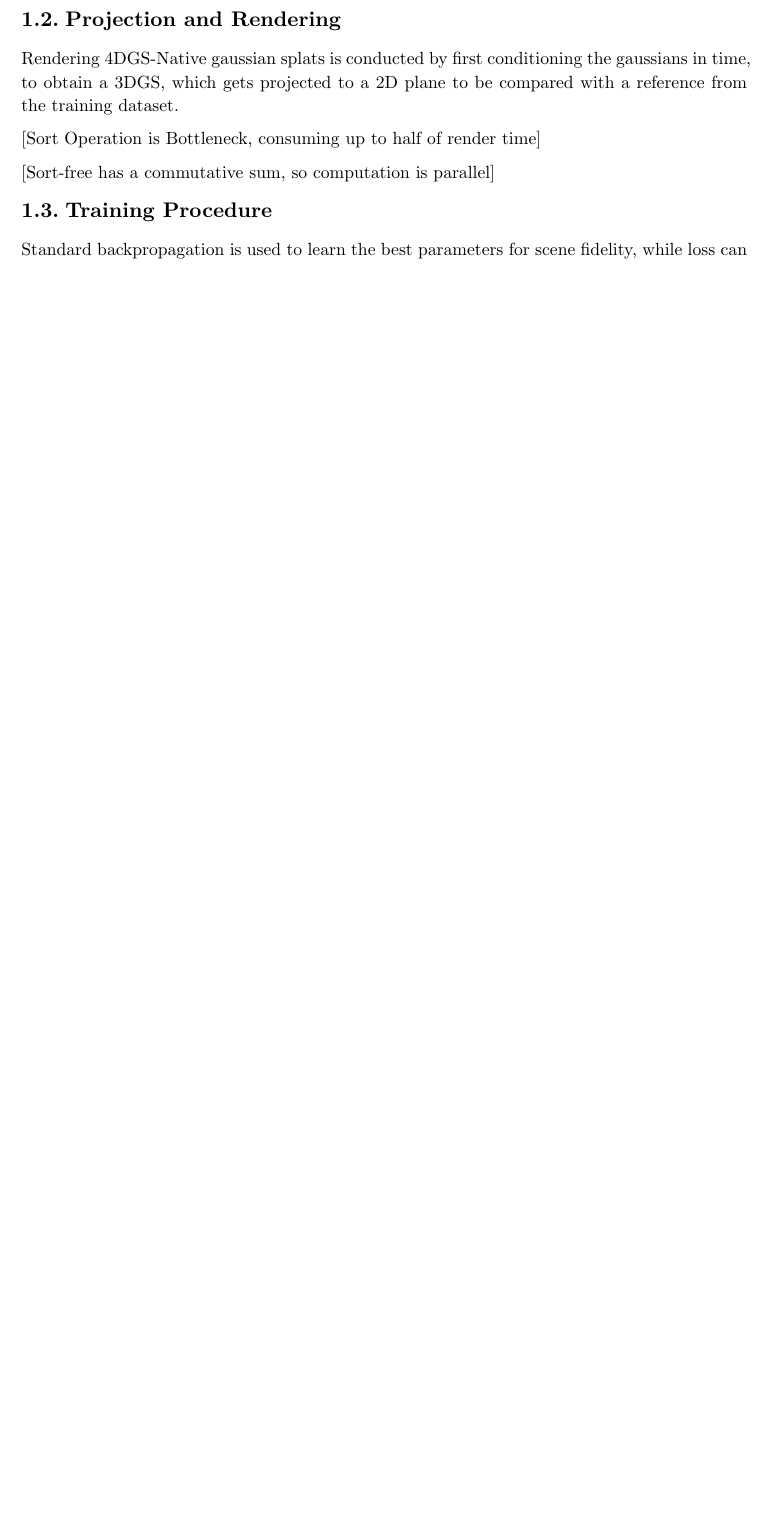
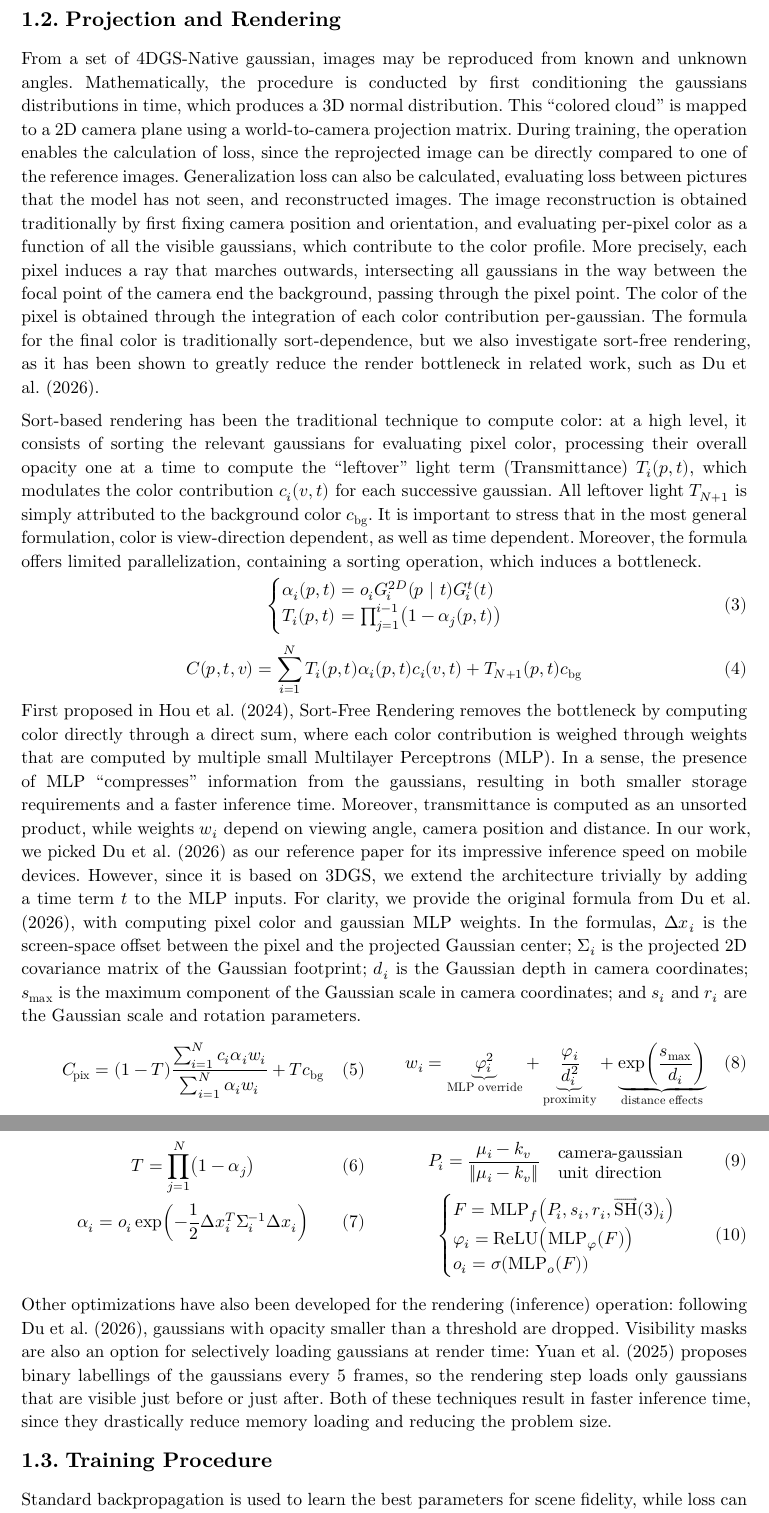
Before and after one commit to AliEmreSenel/4DGS, a Typst document (OMNI-4DGS_Report.typ): part of page 3 of 11 before the commit and two parts of pages 3 and 4 of 12 after it, the two joined at a grey line, cut so that both start at the same text, the shorter picture padded with empty space. Compiled offline with Typst 0.15.

Commit message:
add: projection/render section

```diff
--- a/OMNI-4DGS_Report.typ
+++ b/OMNI-4DGS_Report.typ
@@ -47,17 +49,29 @@ $
   mat(
     Sigma_"xyz", 0;
     0, sigma_t,
-  )
-  && "with"
-  Sigma_"xyz" = S_"xyz" bold(1)_(3 x 3)
-  \
- Sigma = Sigma^T &&=> Sigma_(x y z,t) = Sigma_(t, x y z)^T $
+  )               &&   "with"
+                       Sigma_"xyz" = S_"xyz" bold(1)_(3 x 3) \
+  Sigma = Sigma^T && => Sigma_(x y z,t) = Sigma_(t, x y z)^T
+$
 
 == Projection and Rendering
 
-Rendering 4DGS-Native gaussian splats is conducted by first conditioning the gaussians in time, to obtain a 3DGS, which gets projected to a 2D plane to be compared with a reference from the training dataset.
+From a set of 4DGS-Native gaussian, images may be reproduced from known and unknown angles. Mathematically, the procedure is conducted by first conditioning the gaussians distributions in time, which produces a 3D normal distribution. This "colored cloud" is mapped to a 2D camera plane using a world-to-camera projection matrix. During training, the operation enables the calculation of loss, since the reprojected image can be directly compared to one of the reference images. Generalization loss can also be calculated, evaluating loss between pictures that the model has not seen, and reconstructed images. The image reconstruction is obtained traditionally by first fixing camera position and orientation, and evaluating per-pixel color as a function of all the visible gaussians, which contribute to the color profile. More precisely, each pixel induces a ray that marches outwards, intersecting all gaussians in the way between the focal point of the camera end the background, passing through the pixel point. The color of the pixel is obtained through the integration of each color contribution per-gaussian. The formula for the final color is traditionally sort-dependence, but we also investigate sort-free rendering, as it has been shown to greatly reduce the render bottleneck in related work, such as @du2026_mobilegs.
 
-[Sort Operation is Bottleneck, consuming up to half of render time]
+Sort-based rendering has been the traditional technique to compute color: at a high level, it consists of sorting the relevant gaussians for evaluating pixel color, processing their overall opacity one at a time to compute the "leftover" light term (Transmittance) $T_i (p, t)$, which modulates the color contribution $c_i (v,t)$ for each successive gaussian. All leftover light $T_(N+1)$ is simply attributed to the background color $c_("bg")$. It is important to stress that in the most general formulation, color is view-direction dependent, as well as time dependent. Moreover, the formula offers limited parallelization, containing a sorting operation, which induces a bottleneck.
 
-[Sort-free has a commutative sum, so computation is parallel]
+$
+  cases(
+    alpha_i (p, t) & = o_i G_i^(2D)(p | t) G_i^t (t),
+    T_i (p, t) & = product_(j = 1)^(i - 1) (1 - alpha_j (p, t)),
+  )
+$
 
+$
+  C(p, t, v) = sum_(i=1)^N T_i (p, t) alpha_i (p, t) c_i (v, t)
+  + T_(N+1)(p, t) c_("bg")
+$
+
+First proposed in @Hou2024SortFreeGS, Sort-Free Rendering removes the bottleneck by computing color directly through a direct sum, where each color contribution is weighed through weights that are computed by multiple small Multilayer Perceptrons (MLP). In a sense, the presence of MLP "compresses" information from the gaussians, resulting in both smaller storage requirements and a faster inference time. Moreover, transmittance is computed as an unsorted product, while weights $w_i$ depend on viewing angle, camera position and distance. In our work, we picked @du2026_mobilegs as our reference paper for its impressive inference speed on mobile devices. However, since it is based on 3DGS, we extend the architecture trivially by adding a time term $t$ to the MLP inputs. For clarity, we provide the original formula from @du2026_mobilegs, with computing pixel color and gaussian MLP weights. In the formulas, $Delta x_i$ is the screen-space offset between the pixel and the projected Gaussian center; $Sigma_i$ is the projected 2D covariance matrix of the Gaussian footprint; $d_i$ is the Gaussian depth in camera coordinates; $s_"max"$ is the maximum component of the Gaussian scale in camera coordinates; and $s_i$ and $r_i$ are the Gaussian scale and rotation parameters.
+
+#grid(
@@ -63,0 +92,14 @@ Rendering 4DGS-Native gaussian splats is conducted by first conditioning the gau
+      T = product_(j = 1)^N (1 - alpha_j)
+    $
+
+    $
+      alpha_i = o_i exp(-1 / 2 Delta x_i^T Sigma_i^(-1) Delta x_i)
+    $
+  ],
+
+  [
+    $
+      w_i =
+      underbrace(phi_i^2, "MLP override")
+      + underbrace(frac(phi_i, d_i^2), "proximity")
+      + underbrace(exp(frac(s_"max", d_i)), "distance effects")
@@ -64,3 +115,11 @@ Rendering 4DGS-Native gaussian splats is conducted by first conditioning the gau
+        F = "MLP"_f (P_i, s_i, r_i, arrow("SH")(3)_i),
+        phi_i = "ReLU"("MLP"_phi (F)),
+        o_i = sigma("MLP"_o (F)),
+      )
+    $
+  ],
+)
+Other optimizations have also been developed for the rendering (inference) operation: following @du2026_mobilegs, gaussians with opacity smaller than a threshold are dropped. Visibility masks are also an option for selectively loading gaussians at render time: @yuan2025_4dgs1k proposes binary labellings of the gaussians every 5 frames, so the rendering step loads only gaussians that are visible just before or just after. Both of these techniques result in faster inference time, since they drastically reduce memory loading and reducing the problem size.
 
 == Training Procedure
 
```
Also changed, not shown: bibliography.bib (+13 -0 lines), OMNI-4DGS_Report.typ (31 more changed lines).
